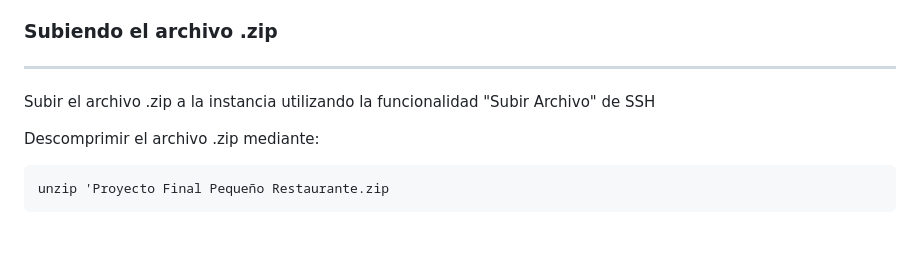
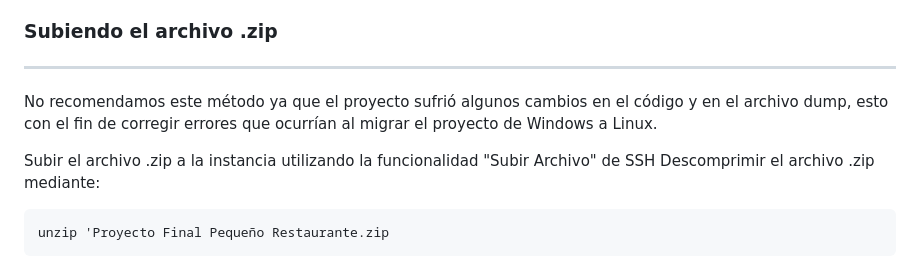
Before and after one commit to victorramirez952/SmallRestaurant-BDA, a Markdown page: README.md, the part around the change. GitHub-like rendering; blank space fills up the shorter version.

````diff
--- a/README.md
+++ b/README.md
@@ -97,8 +97,9 @@ Hay dos formas de hacerlo
 
 ### Subiendo el archivo .zip
 ___
+No recomendamos este método ya que el proyecto sufrió algunos cambios en el código y en el archivo dump, esto con el fin de corregir errores que ocurrían al migrar el proyecto de Windows a Linux.
+
 Subir el archivo .zip a la instancia utilizando la funcionalidad "Subir Archivo" de SSH
-
 Descomprimir el archivo .zip mediante:
 ```
 unzip 'Proyecto Final Pequeño Restaurante.zip
````
